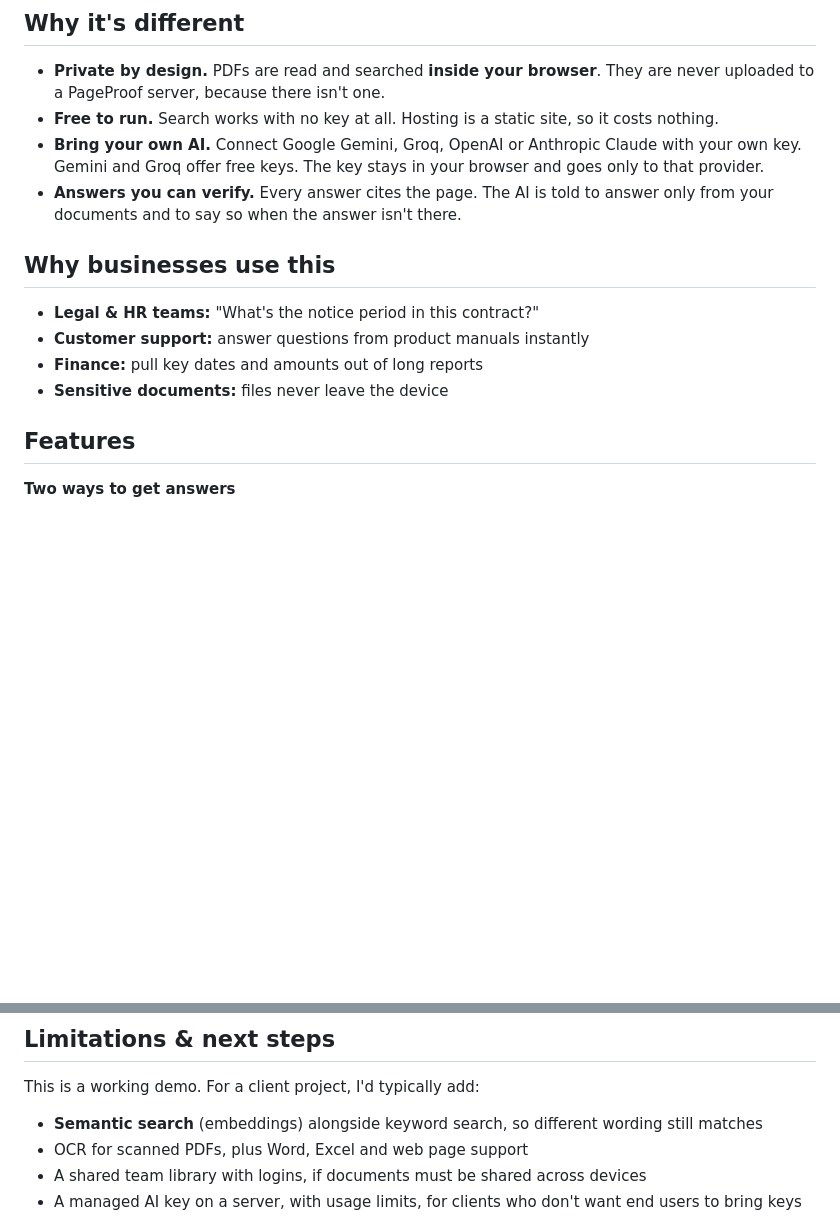
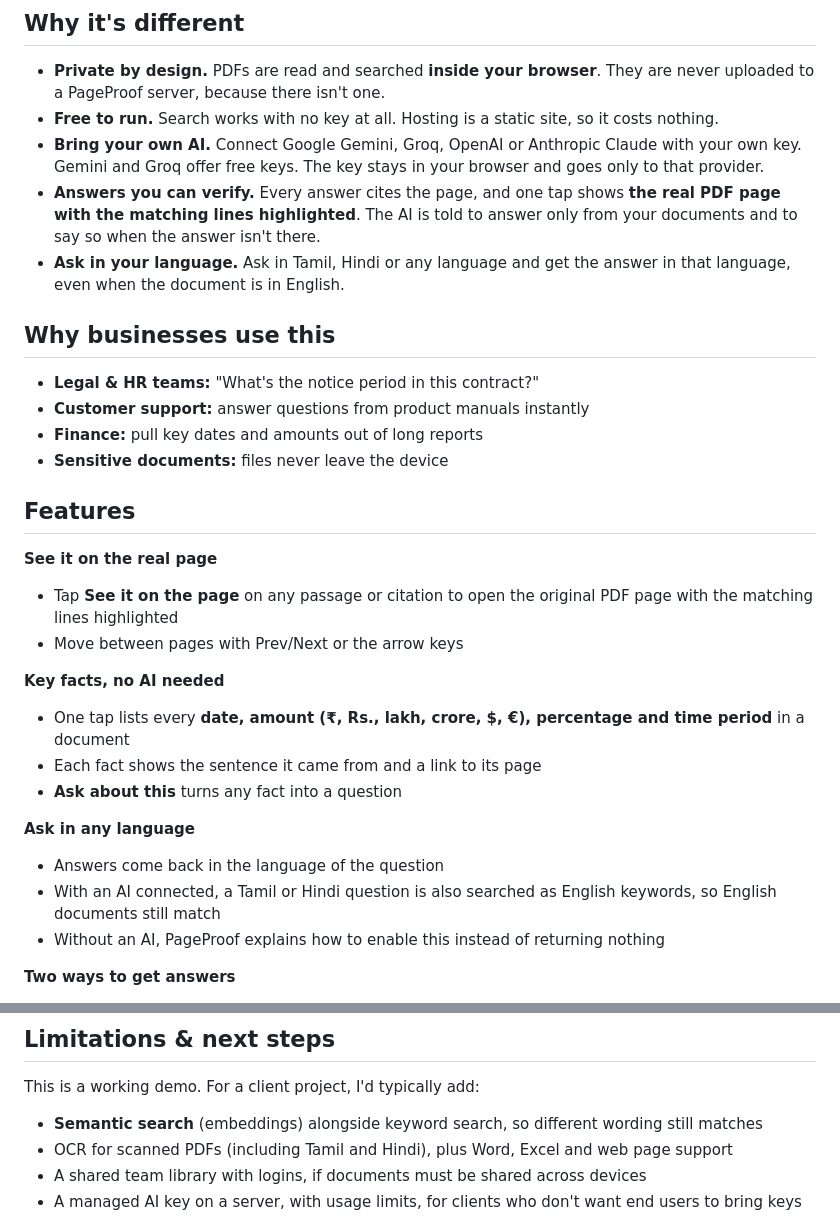
Before and after one commit to NDevWorks/pageproof, a Markdown page: README.md, 2 parts joined by grey strips. Rendered like a GitHub page; blank space fills up the shorter version.

```diff
--- a/README.md
+++ b/README.md
@@ -15,7 +15,8 @@ Add PDFs and ask questions in plain language. PageProof finds the exact passages
 - **Private by design.** PDFs are read and searched **inside your browser**. They are never uploaded to a PageProof server, because there isn't one.
 - **Free to run.** Search works with no key at all. Hosting is a static site, so it costs nothing.
 - **Bring your own AI.** Connect Google Gemini, Groq, OpenAI or Anthropic Claude with your own key. Gemini and Groq offer free keys. The key stays in your browser and goes only to that provider.
-- **Answers you can verify.** Every answer cites the page. The AI is told to answer only from your documents and to say so when the answer isn't there.
+- **Answers you can verify.** Every answer cites the page, and one tap shows **the real PDF page with the matching lines highlighted**. The AI is told to answer only from your documents and to say so when the answer isn't there.
+- **Ask in your language.** Ask in Tamil, Hindi or any language and get the answer in that language, even when the document is in English.
 
 ## Why businesses use this
 
@@ -25,6 +26,20 @@ Add PDFs and ask questions in plain language. PageProof finds the exact passages
 - **Sensitive documents:** files never leave the device
 
 ## Features
+
+**See it on the real page**
+- Tap **See it on the page** on any passage or citation to open the original PDF page with the matching lines highlighted
+- Move between pages with Prev/Next or the arrow keys
+
+**Key facts, no AI needed**
+- One tap lists every **date, amount (₹, Rs., lakh, crore, $, €), percentage and time period** in a document
+- Each fact shows the sentence it came from and a link to its page
+- **Ask about this** turns any fact into a question
+
+**Ask in any language**
+- Answers come back in the language of the question
+- With an AI connected, a Tamil or Hindi question is also searched as English keywords, so English documents still match
+- Without an AI, PageProof explains how to enable this instead of returning nothing
 
 **Two ways to get answers**
 - **No key:** the best matching passages, opened at the matching sentence, with your question's words highlighted
@@ -133,7 +159,7 @@ No environment variables are needed.
 This is a working demo. For a client project, I'd typically add:
 
 - **Semantic search** (embeddings) alongside keyword search, so different wording still matches
-- OCR for scanned PDFs, plus Word, Excel and web page support
+- OCR for scanned PDFs (including Tamil and Hindi), plus Word, Excel and web page support
 - A shared team library with logins, if documents must be shared across devices
 - A managed AI key on a server, with usage limits, for clients who don't want end users to bring keys
 
```
Also changed, not shown: other parts of README.md (+11 -0 lines), docs/key-facts.png (added), docs/mobile-page.png (added), docs/page-view.png (added), docs/tamil.png (added), 13 other files.
